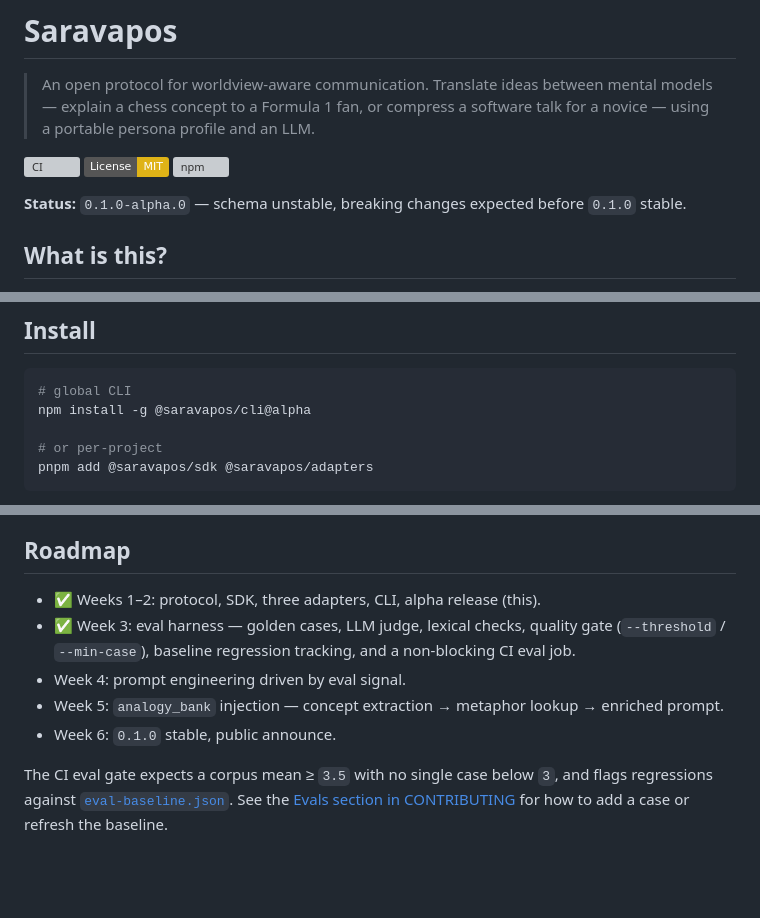
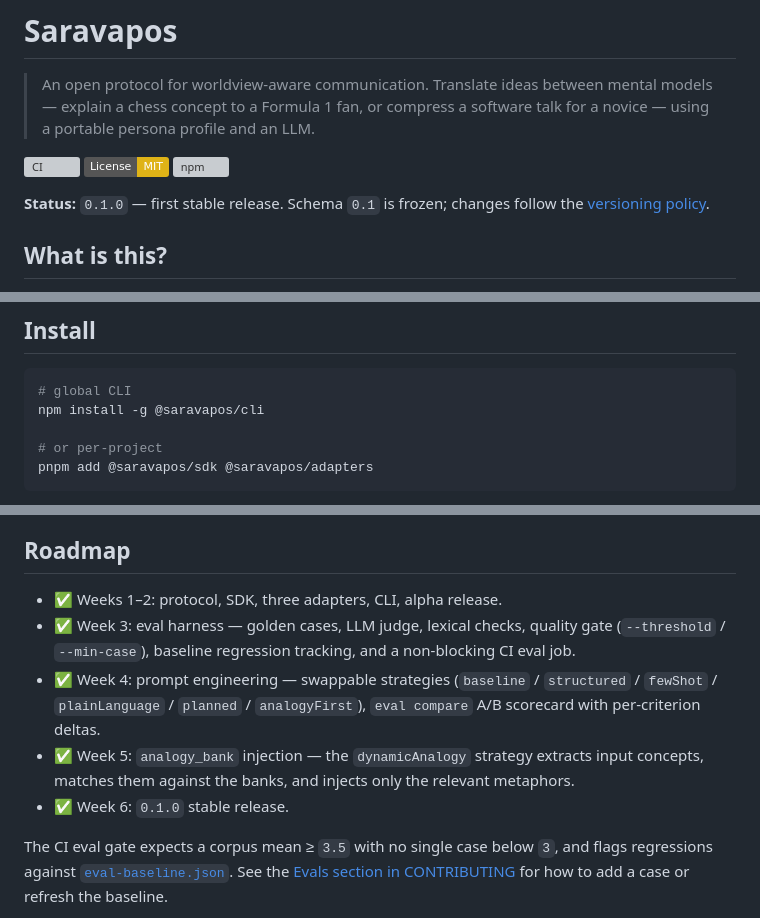
Before and after one commit to kunthive-Labs/Saravapos, a Markdown page: README.md, 3 parts joined by grey strips. GitHub-like rendering; badges without logos; blank space fills up the shorter version; grey boxes are pictures that could not be loaded.

Commit message:
docs: 0.1.0 changelog, README status and roadmap

````diff
--- a/README.md
+++ b/README.md
@@ -8,5 +8,5 @@
 
-**Status:** `0.1.0-alpha.0` — schema unstable, breaking changes expected before `0.1.0` stable.
+**Status:** `0.1.0` — first stable release. Schema `0.1` is frozen; changes follow the [versioning policy](./docs/spec.md).
 
 ## What is this?
 
@@ -23,7 +23,7 @@ Saravapos closes that gap. You describe a person's worldview — their expertise
 
 ```bash
 # global CLI
-npm install -g @saravapos/cli@alpha
+npm install -g @saravapos/cli
 
 # or per-project
 pnpm add @saravapos/sdk @saravapos/adapters
@@ -89,11 +89,11 @@ The [`profiles/`](./profiles) directory ships hand-authored personas — chess e
 
 ## Roadmap
 
-- ✅ Weeks 1–2: protocol, SDK, three adapters, CLI, alpha release (this).
+- ✅ Weeks 1–2: protocol, SDK, three adapters, CLI, alpha release.
 - ✅ Week 3: eval harness — golden cases, LLM judge, lexical checks, quality gate (`--threshold` / `--min-case`), baseline regression tracking, and a non-blocking CI eval job.
-- Week 4: prompt engineering driven by eval signal.
-- Week 5: `analogy_bank` injection — concept extraction → metaphor lookup → enriched prompt.
-- Week 6: `0.1.0` stable, public announce.
+- ✅ Week 4: prompt engineering — swappable strategies (`baseline` / `structured` / `fewShot` / `plainLanguage` / `planned` / `analogyFirst`), `eval compare` A/B scorecard with per-criterion deltas.
+- ✅ Week 5: `analogy_bank` injection — the `dynamicAnalogy` strategy extracts input concepts, matches them against the banks, and injects only the relevant metaphors.
+- ✅ Week 6: `0.1.0` stable release.
 
 The CI eval gate expects a corpus mean ≥ `3.5` with no single case below `3`, and flags regressions against [`eval-baseline.json`](./eval-baseline.json). See the [Evals section in CONTRIBUTING](./CONTRIBUTING.md#evals) for how to add a case or refresh the baseline.
 
````
Also changed, not shown: other parts of README.md (+1 -1 lines), CHANGELOG.md (+12 -3 lines).
